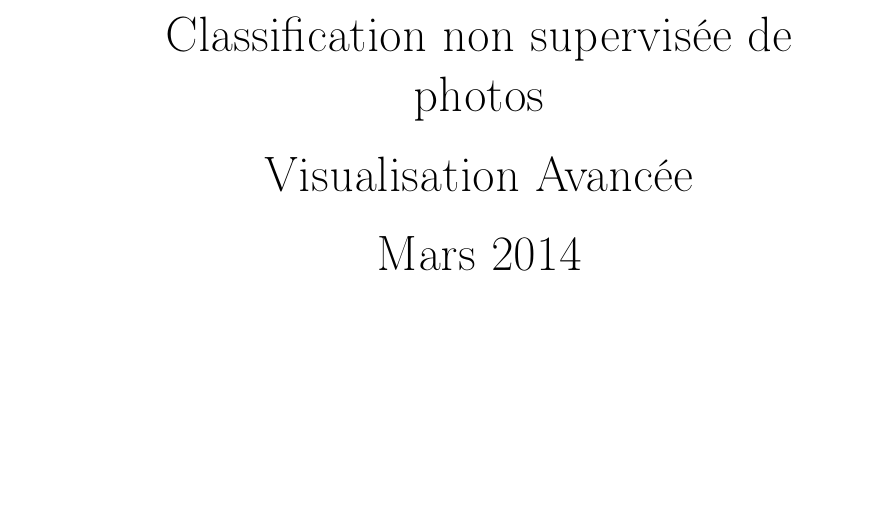
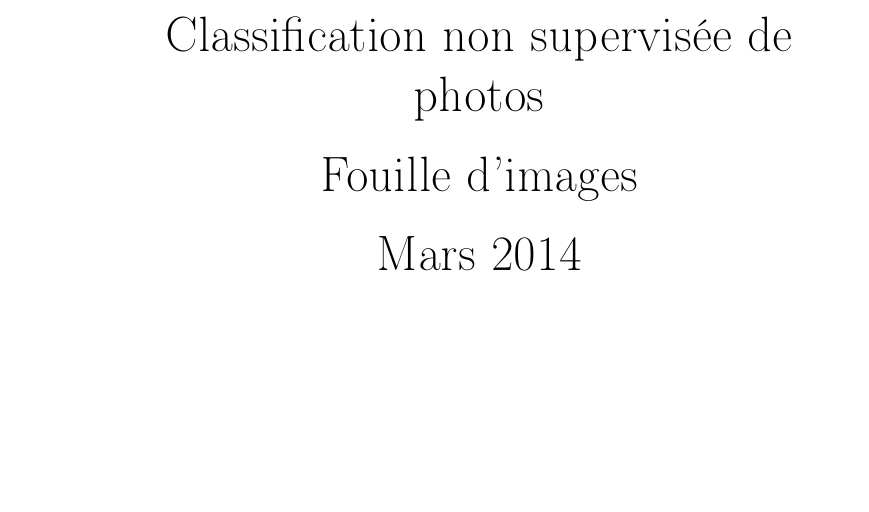
Before and after one commit to acavelan/clustering, a LaTeX document (doc/report.tex): part of page 1 of 8, cut so that both start at the same text. Compiled offline with pdfLaTeX.

Commit message:
fix report title

```diff
--- a/doc/report.tex
+++ b/doc/report.tex
@@ -100,7 +100,7 @@ numbers=left,
   \begin{center}
     \begin{minipage}[t]{12cm}
     \huge \center Classification non supervisée de photos
-    \huge \center Visualisation Avancée
+    \huge \center Fouille d'images
     \huge \center Mars 2014
     \end{minipage}
   \end{center}
```
